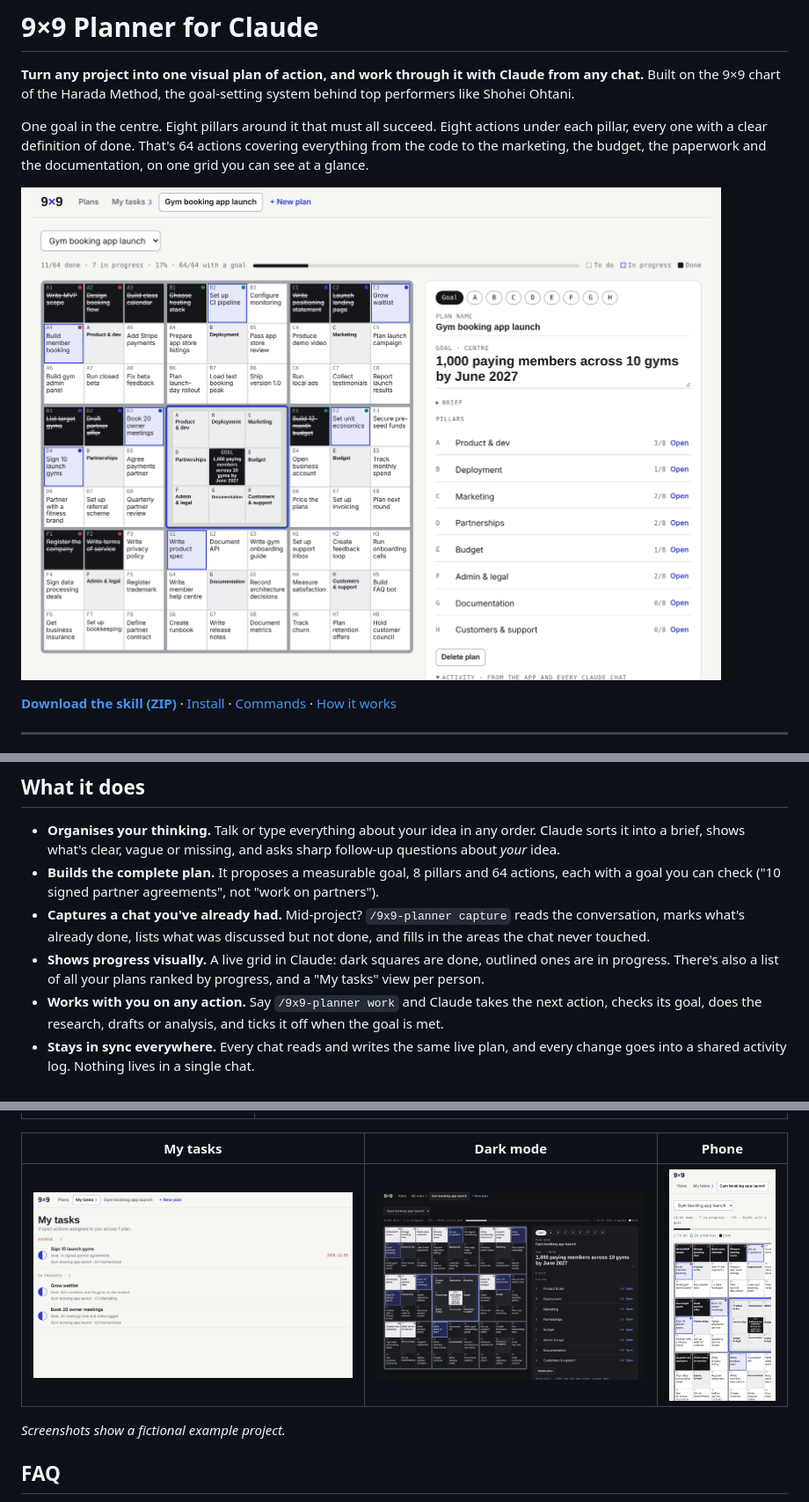
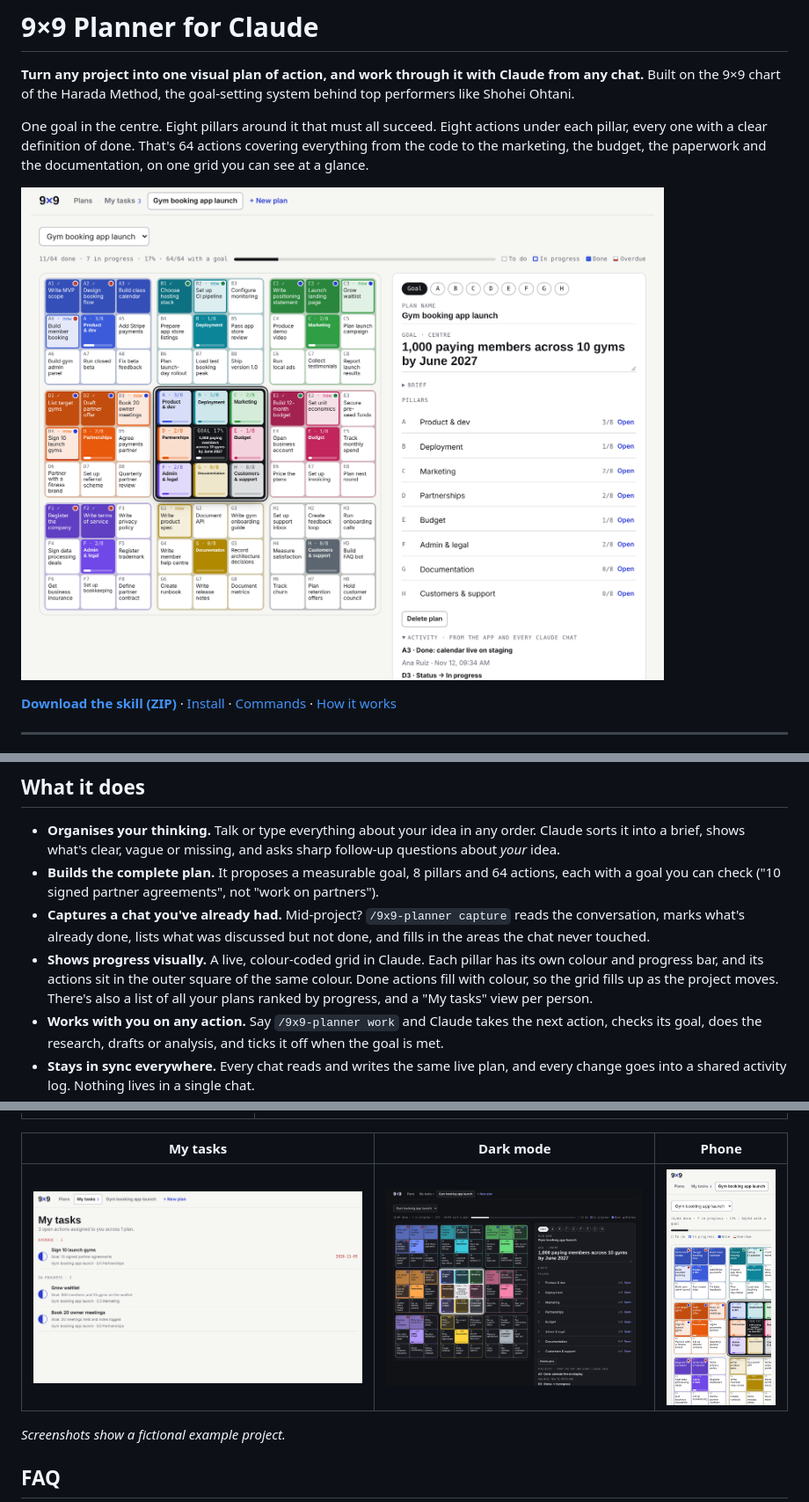
Before and after one commit to MK-Lib/9x9-planner, a Markdown page: README.md, 3 parts joined by grey strips. Shown at 88% size. GitHub-like rendering; pictures changed too: docs/screenshots/grid-dark.png, docs/screenshots/grid.png, docs/screenshots/phone.png.

```diff
--- a/README.md
+++ b/README.md
@@ -4,7 +4,7 @@
 
 One goal in the centre. Eight pillars around it that must all succeed. Eight actions under each pillar, every one with a clear definition of done. That's 64 actions covering everything from the code to the marketing, the budget, the paperwork and the documentation, on one grid you can see at a glance.
 
-![The 9×9 grid: goal in the centre, eight pillars around it, each broken into eight actions. Done actions are dark, actions in progress are outlined in blue.](docs/screenshots/grid.png)
+![The 9×9 grid: the goal in the dark centre square, eight colour-coded pillars around it with progress bars, and each pillar's eight actions in the outer square of the same colour. Done actions fill with the pillar's colour; actions in progress are outlined.](docs/screenshots/grid.png)
 
 **[Download the skill (ZIP)](https://github.com/MK-Lib/9x9-planner/raw/main/9x9-planner.zip)** · [Install](#install) · [Commands](#commands) · [How it works](#how-it-works)
 
@@ -39,7 +39,7 @@ Because every pillar gets the same eight slots, the grid makes it obvious when a
 - **Organises your thinking.** Talk or type everything about your idea in any order. Claude sorts it into a brief, shows what's clear, vague or missing, and asks sharp follow-up questions about *your* idea.
 - **Builds the complete plan.** It proposes a measurable goal, 8 pillars and 64 actions, each with a goal you can check ("10 signed partner agreements", not "work on partners").
 - **Captures a chat you've already had.** Mid-project? `/9x9-planner capture` reads the conversation, marks what's already done, lists what was discussed but not done, and fills in the areas the chat never touched.
-- **Shows progress visually.** A live grid in Claude: dark squares are done, outlined ones are in progress. There's also a list of all your plans ranked by progress, and a "My tasks" view per person.
+- **Shows progress visually.** A live, colour-coded grid in Claude. Each pillar has its own colour and progress bar, and its actions sit in the outer square of the same colour. Done actions fill with colour, so the grid fills up as the project moves. There's also a list of all your plans ranked by progress, and a "My tasks" view per person.
 - **Works with you on any action.** Say `/9x9-planner work` and Claude takes the next action, checks its goal, does the research, drafts or analysis, and ticks it off when the goal is met.
 - **Stays in sync everywhere.** Every chat reads and writes the same live plan, and every change goes into a shared activity log. Nothing lives in a single chat.
 - **Keeps the whole plan consistent.** When something changes, such as a slipped date, a new decision or a finished result, Claude checks which other actions are affected and proposes the follow-on edits.
```
Also changed, not shown: docs/screenshots/how-it-works.png (added), 2 other files.
